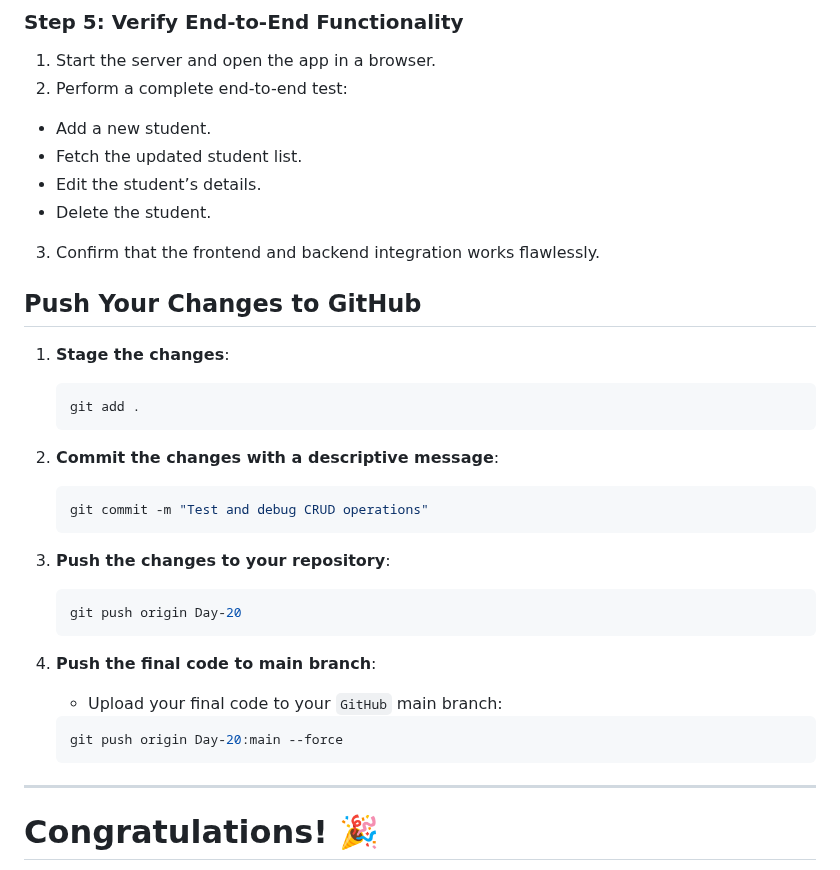
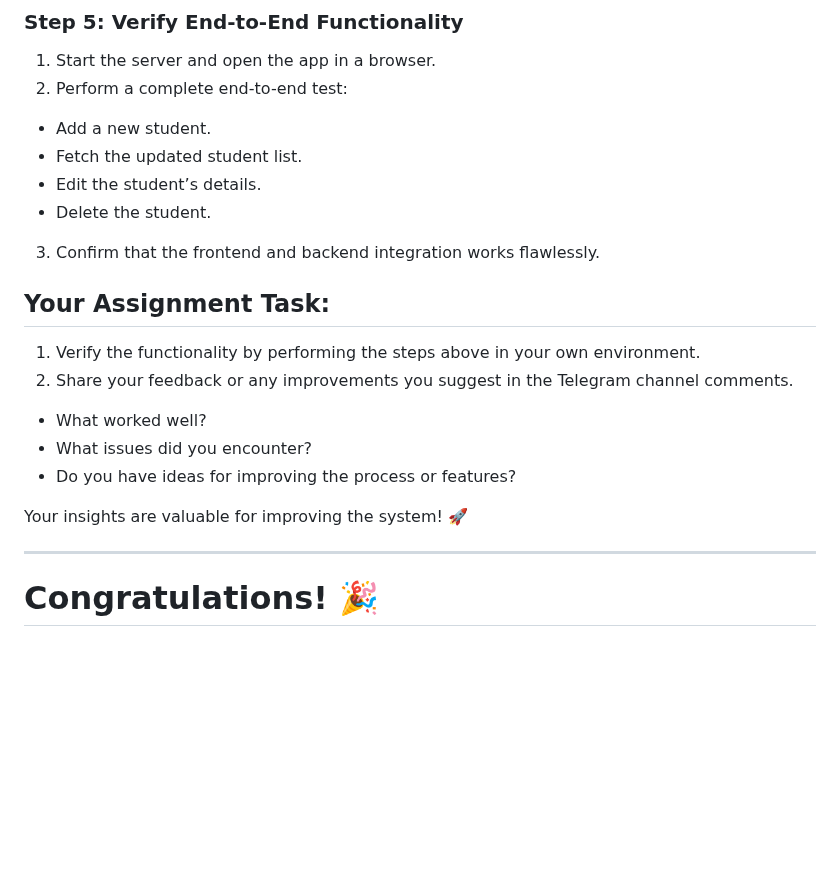
Before and after one commit to Teckas-Technologies/jobreadydevs-30days-challenge, a Markdown page: Readme.md, the part around the change. Rendered like a GitHub page; blank space fills up the shorter version.

Commit message:
Initialized Day-20

````diff
--- a/Readme.md
+++ b/Readme.md
@@ -90,34 +90,20 @@ Welcome to Day 20 of the **Job-Ready Devs 30-Day Challenge!** 🎉 Today, we’l
 ### Step 5: Verify End-to-End Functionality
 1. Start the server and open the app in a browser.
 2. Perform a complete end-to-end test:
-- Add a new student.
-- Fetch the updated student list.
-- Edit the student’s details.
-- Delete the student.
+  - Add a new student.
+  - Fetch the updated student list.
+  - Edit the student’s details.
+  - Delete the student.
 3. Confirm that the frontend and backend integration works flawlessly.
 
+## Your Assignment Task:
+1. Verify the functionality by performing the steps above in your own environment.
+2. Share your feedback or any improvements you suggest in the Telegram channel comments.
+  - What worked well?
+  - What issues did you encounter?
+  - Do you have ideas for improving the process or features?
 
-## Push Your Changes to GitHub
-1. **Stage the changes**:
-    ```bash
-    git add .
-    ```
-
-2. **Commit the changes with a descriptive message**:
-    ```bash
-    git commit -m "Test and debug CRUD operations"
-    ```
-
-3. **Push the changes to your repository**:
-    ```bash
-    git push origin Day-20
-    ```
-
-4. **Push the final code to main branch**:
-    - Upload your final code to your `GitHub` main branch:
-    ```bash
-    git push origin Day-20:main --force
-    ```
+Your insights are valuable for improving the system! 🚀
 
 ---
 
````
